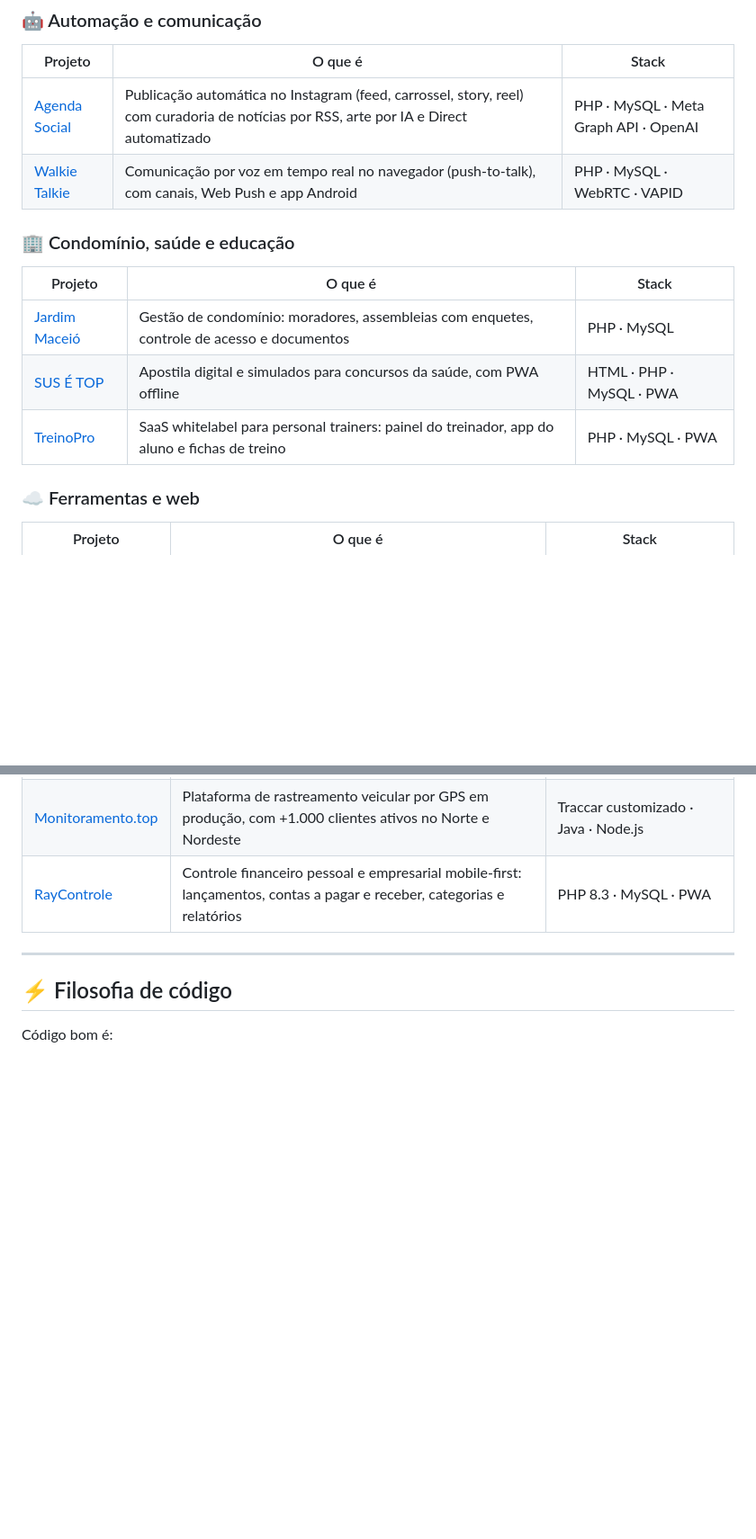
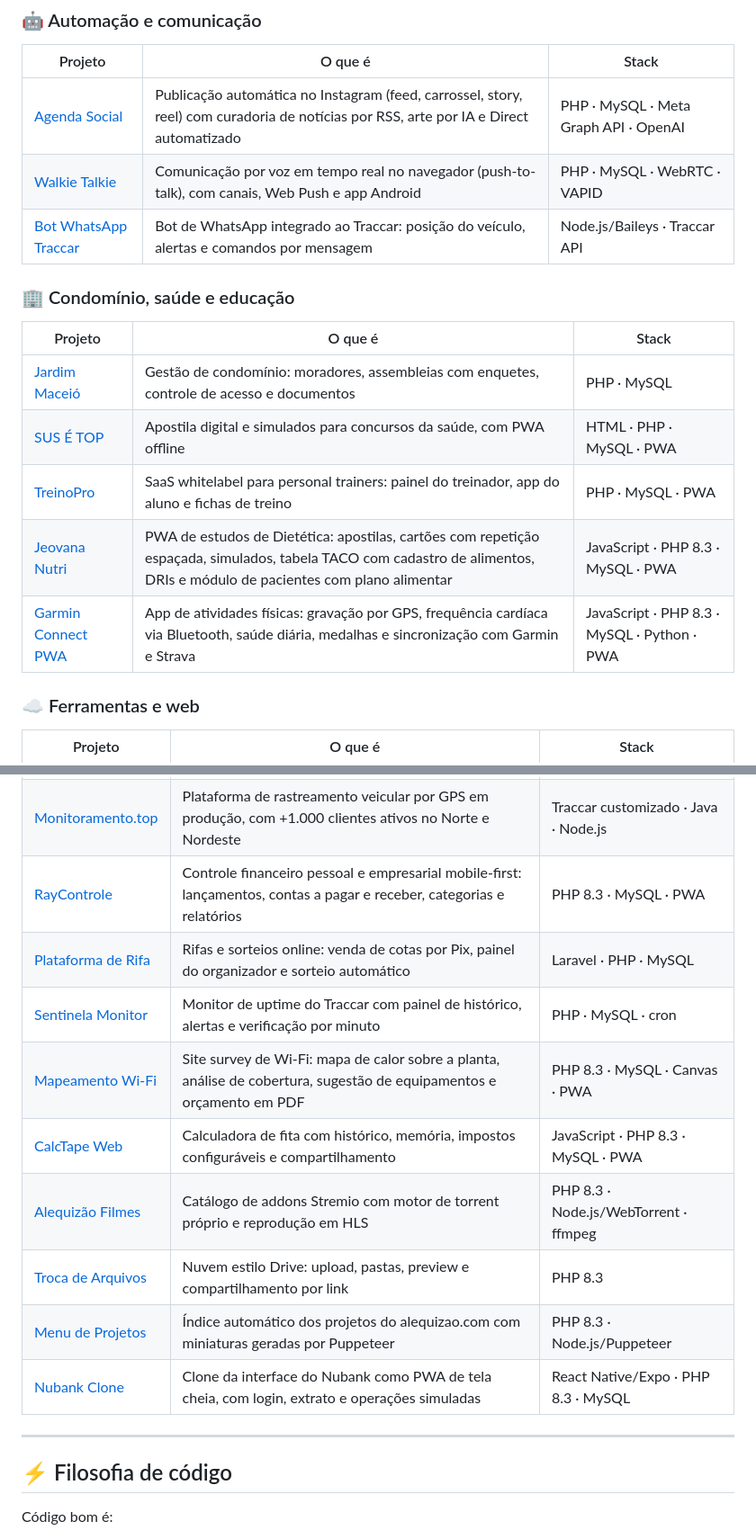
Before and after one commit to alequizao/alequizao, a Markdown page: readme.md, 2 parts joined by grey strips. Shown at 90% size. Rendered like a GitHub page; blank space fills up the shorter version.

Commit message:
Perfil: 11 projetos novos indexados (Jeovana Nutri, Garmin PWA, Mapeamento Wi-Fi, CalcTape, Filmes, Troca, Menu, Rifa, Sentinela, Bot Traccar, Nubank)
Co-Authored-By: Claude Fable 5.1 <noreply@anthropic.com>
Claude-Session: https://claude.ai/code/session_01AVjhuE3KGvEHHoccguA6w9

```diff
--- a/readme.md
+++ b/readme.md
@@ -342,6 +344,7 @@ modelagem do banco, backend, interface e publicação em produção.
 |---|---|---|
 | [Agenda Social](https://github.com/alequizao/agenda-social-instagram) | Publicação automática no Instagram (feed, carrossel, story, reel) com curadoria de notícias por RSS, arte por IA e Direct automatizado | PHP · MySQL · Meta Graph API · OpenAI |
 | [Walkie Talkie](https://github.com/alequizao/walkie-talkie) | Comunicação por voz em tempo real no navegador (push-to-talk), com canais, Web Push e app Android | PHP · MySQL · WebRTC · VAPID |
+| [Bot WhatsApp Traccar](https://github.com/alequizao/bot-whatsapp-traccar) | Bot de WhatsApp integrado ao Traccar: posição do veículo, alertas e comandos por mensagem | Node.js/Baileys · Traccar API |
 
 ### 🏢 Condomínio, saúde e educação
 
@@ -350,6 +353,8 @@ modelagem do banco, backend, interface e publicação em produção.
 | [Jardim Maceió](https://github.com/alequizao/jardim-maceio) | Gestão de condomínio: moradores, assembleias com enquetes, controle de acesso e documentos | PHP · MySQL |
 | [SUS É TOP](https://github.com/alequizao/sus-e-top) | Apostila digital e simulados para concursos da saúde, com PWA offline | HTML · PHP · MySQL · PWA |
 | [TreinoPro](https://github.com/alequizao/treinopro) | SaaS whitelabel para personal trainers: painel do treinador, app do aluno e fichas de treino | PHP · MySQL · PWA |
+| [Jeovana Nutri](https://github.com/alequizao/jeovana-nutri) | PWA de estudos de Dietética: apostilas, cartões com repetição espaçada, simulados, tabela TACO com cadastro de alimentos, DRIs e módulo de pacientes com plano alimentar | JavaScript · PHP 8.3 · MySQL · PWA |
+| [Garmin Connect PWA](https://github.com/alequizao/garmin-connect-pwa) | App de atividades físicas: gravação por GPS, frequência cardíaca via Bluetooth, saúde diária, medalhas e sincronização com Garmin e Strava | JavaScript · PHP 8.3 · MySQL · Python · PWA |
 
 ### ☁️ Ferramentas e web
 
@@ -360,6 +365,14 @@ modelagem do banco, backend, interface e publicação em produção.
 | [Cobrinha](https://github.com/alequizao/cobrinha) | Jogo da cobrinha multiplayer online, com arena em tempo real e ranking | PHP · Canvas · Node.js/WebSocket |
 | [Monitoramento.top](https://monitoramento.top) | Plataforma de rastreamento veicular por GPS em produção, com +1.000 clientes ativos no Norte e Nordeste | Traccar customizado · Java · Node.js |
 | [RayControle](https://github.com/alequizao/raycontrole) | Controle financeiro pessoal e empresarial mobile-first: lançamentos, contas a pagar e receber, categorias e relatórios | PHP 8.3 · MySQL · PWA |
+| [Plataforma de Rifa](https://github.com/alequizao/plataforma-de-rifa) | Rifas e sorteios online: venda de cotas por Pix, painel do organizador e sorteio automático | Laravel · PHP · MySQL |
+| [Sentinela Monitor](https://github.com/alequizao/sentinela-monitor) | Monitor de uptime do Traccar com painel de histórico, alertas e verificação por minuto | PHP · MySQL · cron |
+| [Mapeamento Wi-Fi](https://github.com/alequizao/mapeamento-wifi) | Site survey de Wi-Fi: mapa de calor sobre a planta, análise de cobertura, sugestão de equipamentos e orçamento em PDF | PHP 8.3 · MySQL · Canvas · PWA |
+| [CalcTape Web](https://github.com/alequizao/calctape-web) | Calculadora de fita com histórico, memória, impostos configuráveis e compartilhamento | JavaScript · PHP 8.3 · MySQL · PWA |
+| [Alequizão Filmes](https://github.com/alequizao/alequizao-filmes) | Catálogo de addons Stremio com motor de torrent próprio e reprodução em HLS | PHP 8.3 · Node.js/WebTorrent · ffmpeg |
+| [Troca de Arquivos](https://github.com/alequizao/troca-arquivos) | Nuvem estilo Drive: upload, pastas, preview e compartilhamento por link | PHP 8.3 |
+| [Menu de Projetos](https://github.com/alequizao/alequizao-menu) | Índice automático dos projetos do alequizao.com com miniaturas geradas por Puppeteer | PHP 8.3 · Node.js/Puppeteer |
+| [Nubank Clone](https://github.com/alequizao/nubank-clone) | Clone da interface do Nubank como PWA de tela cheia, com login, extrato e operações simuladas | React Native/Expo · PHP 8.3 · MySQL |
 
 ---
 
```
Also changed, not shown: other parts of readme.md (+2 -0 lines).
